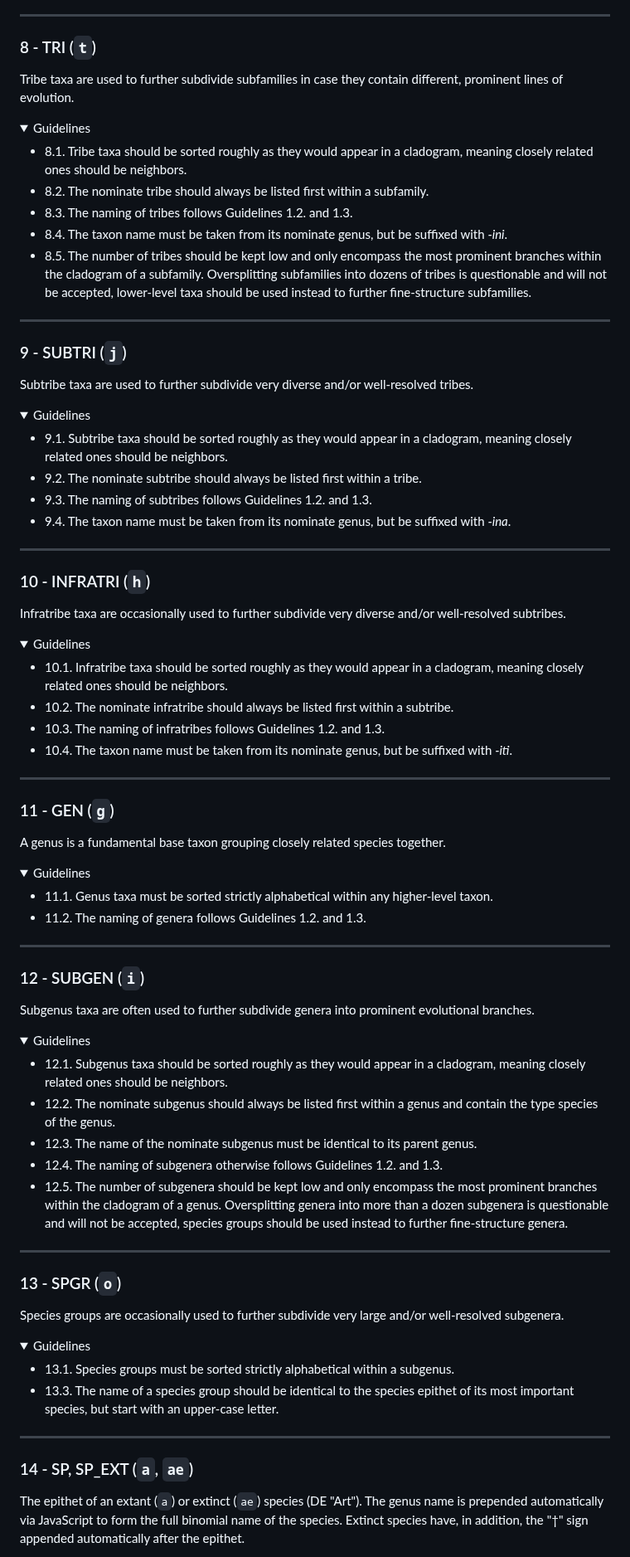
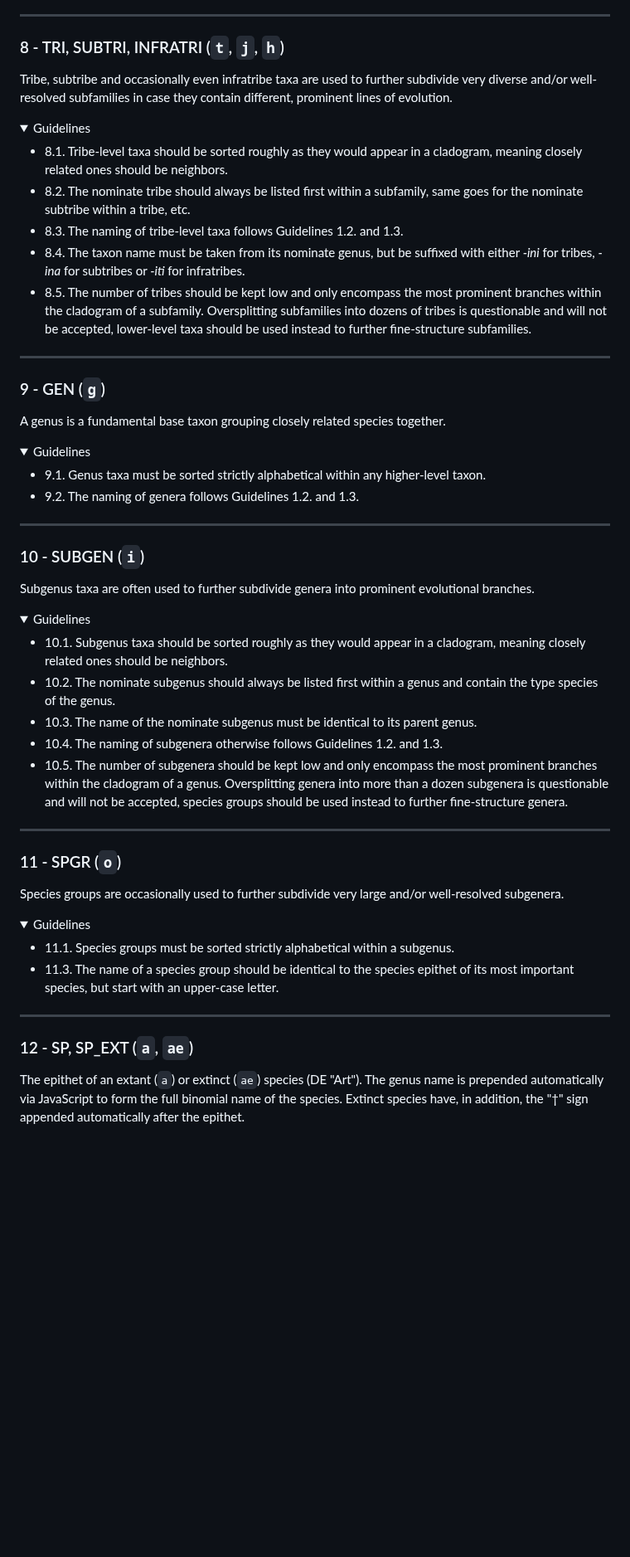
Before and after one commit to lepitaxa/lepitaxa.github.io, a Markdown page: README.md, the part around one of its changes. Shown at 83% size. Rendered like a GitHub page; folded sections open; blank space fills up the shorter version.

```diff
--- a/README.md
+++ b/README.md
@@ -243,83 +243,57 @@ Subfamilies are major subdivisions of families, representing their most prominen
 </details>
 
 ---
-### 8 - TRI (`t`)
-Tribe taxa are used to further subdivide subfamilies in case they contain different, prominent lines of evolution.
+### 8 - TRI, SUBTRI, INFRATRI (`t`, `j`, `h`)
+Tribe, subtribe and occasionally even infratribe taxa are used to further subdivide very diverse and/or well-resolved subfamilies in case they contain different, prominent lines of evolution.
 
 <details>
 <summary>Guidelines</summary>
 
-- 8.1. Tribe taxa should be sorted roughly as they would appear in a cladogram, meaning closely related ones should be neighbors.
-- 8.2. The nominate tribe should always be listed first within a subfamily.
-- 8.3. The naming of tribes follows Guidelines 1.2. and 1.3.
-- 8.4. The taxon name must be taken from its nominate genus, but be suffixed with _-ini_.
+- 8.1. Tribe-level taxa should be sorted roughly as they would appear in a cladogram, meaning closely related ones should be neighbors.
+- 8.2. The nominate tribe should always be listed first within a subfamily, same goes for the nominate subtribe within a tribe, etc.
+- 8.3. The naming of tribe-level taxa follows Guidelines 1.2. and 1.3.
+- 8.4. The taxon name must be taken from its nominate genus, but be suffixed with either _-ini_ for tribes, _-ina_ for subtribes or _-iti_ for infratribes.
 - 8.5. The number of tribes should be kept low and only encompass the most prominent branches within the cladogram of a subfamily. Oversplitting subfamilies into dozens of tribes is questionable and will not be accepted, lower-level taxa should be used instead to further fine-structure subfamilies.
 </details>
 
 ---
-### 9 - SUBTRI (`j`)
-Subtribe taxa are used to further subdivide very diverse and/or well-resolved tribes.
-
-<details>
-<summary>Guidelines</summary>
-
-- 9.1. Subtribe taxa should be sorted roughly as they would appear in a cladogram, meaning closely related ones should be neighbors.
-- 9.2. The nominate subtribe should always be listed first within a tribe.
-- 9.3. The naming of subtribes follows Guidelines 1.2. and 1.3.
-- 9.4. The taxon name must be taken from its nominate genus, but be suffixed with _-ina_.
-</details>
-
----
-### 10 - INFRATRI (`h`)
-Infratribe taxa are occasionally used to further subdivide very diverse and/or well-resolved subtribes.
-
-<details>
-<summary>Guidelines</summary>
-
-- 10.1. Infratribe taxa should be sorted roughly as they would appear in a cladogram, meaning closely related ones should be neighbors.
-- 10.2. The nominate infratribe should always be listed first within a subtribe.
-- 10.3. The naming of infratribes follows Guidelines 1.2. and 1.3.
-- 10.4. The taxon name must be taken from its nominate genus, but be suffixed with _-iti_.
-</details>
-
----
-### 11 - GEN (`g`)
+### 9 - GEN (`g`)
 A genus is a fundamental base taxon grouping closely related species together.
 
 <details>
 <summary>Guidelines</summary>
 
-- 11.1. Genus taxa must be sorted strictly alphabetical within any higher-level taxon.
-- 11.2. The naming of genera follows Guidelines 1.2. and 1.3.
+- 9.1. Genus taxa must be sorted strictly alphabetical within any higher-level taxon.
+- 9.2. The naming of genera follows Guidelines 1.2. and 1.3.
 </details>
 
 ---
-### 12 - SUBGEN (`i`)
+### 10 - SUBGEN (`i`)
 Subgenus taxa are often used to further subdivide genera into prominent evolutional branches.
 
 <details>
 <summary>Guidelines</summary>
 
-- 12.1. Subgenus taxa should be sorted roughly as they would appear in a cladogram, meaning closely related ones should be neighbors.
-- 12.2. The nominate subgenus should always be listed first within a genus and contain the type species of the genus.
-- 12.3. The name of the nominate subgenus must be identical to its parent genus.
-- 12.4. The naming of subgenera otherwise follows Guidelines 1.2. and 1.3.
-- 12.5. The number of subgenera should be kept low and only encompass the most prominent branches within the cladogram of a genus. Oversplitting genera into more than a dozen subgenera is questionable and will not be accepted, species groups should be used instead to further fine-structure genera.
+- 10.1. Subgenus taxa should be sorted roughly as they would appear in a cladogram, meaning closely related ones should be neighbors.
+- 10.2. The nominate subgenus should always be listed first within a genus and contain the type species of the genus.
+- 10.3. The name of the nominate subgenus must be identical to its parent genus.
+- 10.4. The naming of subgenera otherwise follows Guidelines 1.2. and 1.3.
+- 10.5. The number of subgenera should be kept low and only encompass the most prominent branches within the cladogram of a genus. Oversplitting genera into more than a dozen subgenera is questionable and will not be accepted, species groups should be used instead to further fine-structure genera.
 </details>
 
 ---
-### 13 - SPGR (`o`)
+### 11 - SPGR (`o`)
 Species groups are occasionally used to further subdivide very large and/or well-resolved subgenera.
 
 <details>
 <summary>Guidelines</summary>
 
-- 13.1. Species groups must be sorted strictly alphabetical within a subgenus.
-- 13.3. The name of a species group should be identical to the species epithet of its most important species, but start with an upper-case letter.
+- 11.1. Species groups must be sorted strictly alphabetical within a subgenus.
+- 11.3. The name of a species group should be identical to the species epithet of its most important species, but start with an upper-case letter.
 </details>
 
 ---
-### 14 - SP, SP_EXT (`a`, `ae`)
+### 12 - SP, SP_EXT (`a`, `ae`)
 The epithet of an extant (`a`) or extinct (`ae`) species (DE "Art"). The genus name is prepended automatically via JavaScript to form the full binomial name of the species. Extinct species have, in addition, the "†" sign appended automatically after the epithet.
 
 <details>
```
Also changed, not shown: other parts of README.md (+102 -103 lines).
